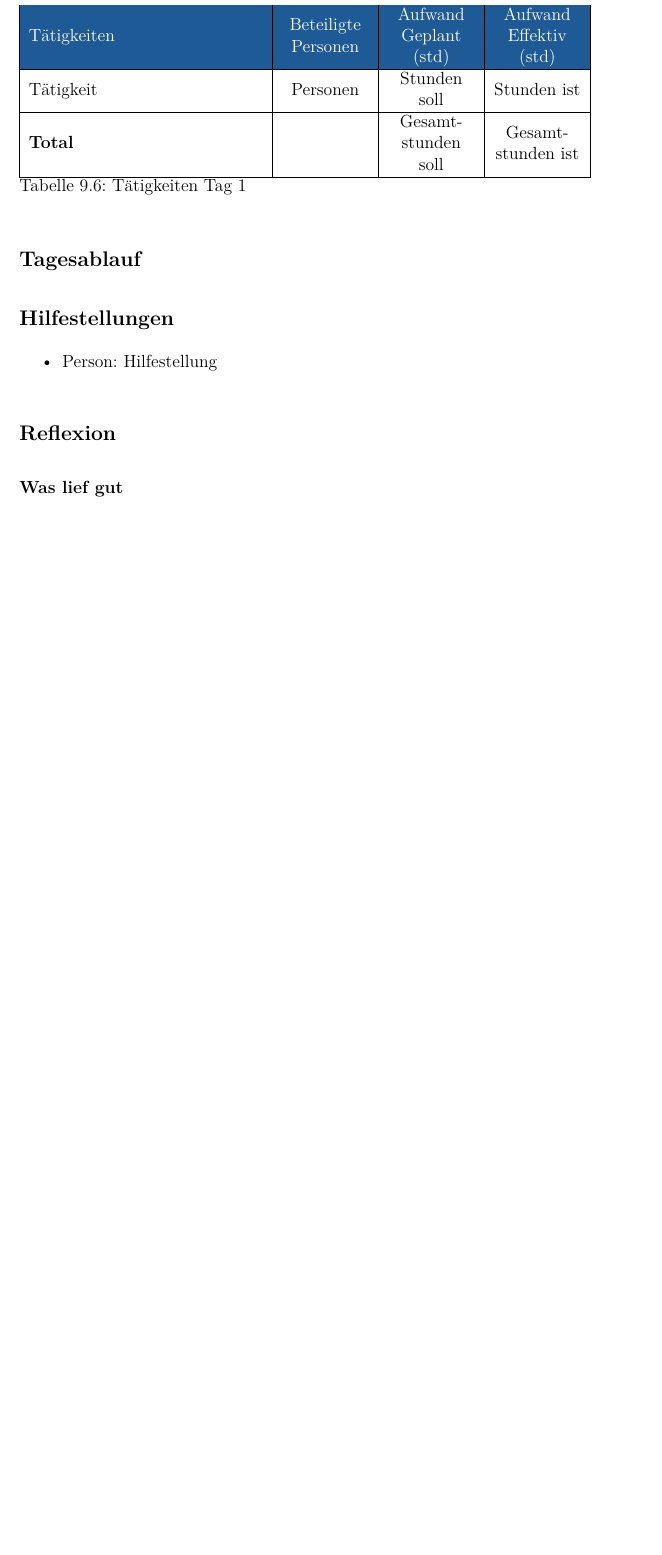
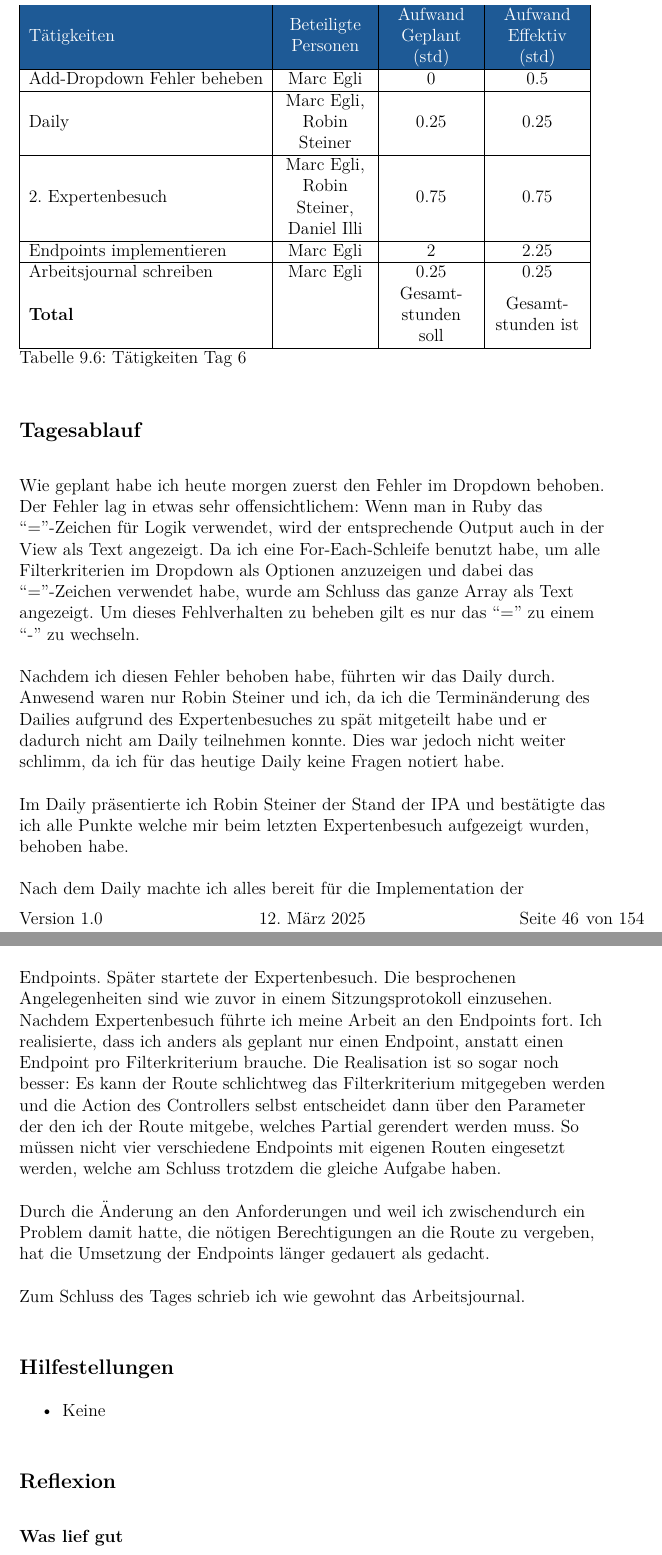
Before and after one commit to Vakmeth/ipa, a LaTeX thesis (ipa.tex, which reads journal/tag6.tex): part of page 47 of 153 before the commit and two parts of pages 47 and 48 of 155 after it, the two joined at a grey line, cut so that both start at the same text, the shorter picture padded with empty space. Compiled offline with pdfLaTeX.

Commit message:
Write daily journal of day 6

```diff
--- a/journal/tag6.tex
+++ b/journal/tag6.tex
@@ -1,22 +1,48 @@
-\section{Tag 6: Datum}
+\section{Tag 6: 12.03.2025}
 \begin{table}[H]
     \begin{tabular}{|L{0.4\textwidth}|C{60pt}|C{60pt}|C{60pt}|}
         \hline
         \rowcolor{puzzleblue}\color{white}Tätigkeiten & \color{white}Beteiligte \color{white}Personen & \color{white}Aufwand Geplant (std) & \color{white}Aufwand Effektiv (std) \\
         \hline
-         Tätigkeit & Personen & Stunden soll & Stunden ist \\
+         Add-Dropdown Fehler beheben & Marc Egli & 0 & 0.5 \\
         \hline
+        Daily & Marc Egli, Robin Steiner & 0.25 & 0.25 \\
+        \hline
+        2. Expertenbesuch & Marc Egli, Robin Steiner, Daniel Illi & 0.75 & 0.75 \\
+        \hline
+        Endpoints implementieren & Marc Egli & 2 & 2.25 \\
+        \hline
+        Arbeitsjournal schreiben & Marc Egli & 0.25 & 0.25 \\
         \textbf{Total} &  & Gesamtstunden soll & Gesamtstunden ist \\
         \hline
     \end{tabular}
-    \caption{Tätigkeiten Tag 1}
+    \caption{Tätigkeiten Tag 6}
 \end{table}
 
 \subsection*{Tagesablauf}
+Wie geplant habe ich heute morgen zuerst den Fehler im Dropdown behoben. Der Fehler lag in etwas sehr offensichtlichem: Wenn man in Ruby das ``=''-Zeichen
+für Logik verwendet, wird der entsprechende Output auch in der View als Text angezeigt. Da ich eine For-Each-Schleife benutzt habe, um alle Filterkriterien im Dropdown
+als Optionen anzuzeigen und dabei das ``=''-Zeichen verwendet habe, wurde am Schluss das ganze Array als Text angezeigt. Um dieses Fehlverhalten zu beheben gilt es nur das ``='' zu einem
+``-'' zu wechseln.
+
+Nachdem ich diesen Fehler behoben habe, führten wir das Daily durch. Anwesend waren nur Robin Steiner und ich, da ich die Terminänderung des Dailies aufgrund des Expertenbesuches zu spät
+mitgeteilt habe und er dadurch nicht am Daily teilnehmen konnte. Dies war jedoch nicht weiter schlimm, da ich für das heutige Daily keine Fragen notiert habe.
+
+Im Daily präsentierte ich Robin Steiner der Stand der IPA und bestätigte das ich alle Punkte welche mir beim letzten Expertenbesuch aufgezeigt wurden, behoben habe.
+
+Nach dem Daily machte ich alles bereit für die Implementation der Endpoints. Später startete der Expertenbesuch. Die besprochenen Angelegenheiten sind wie zuvor in einem Sitzungsprotokoll
+einzusehen. Nachdem Expertenbesuch führte ich meine Arbeit an den Endpoints fort. Ich realisierte, dass ich anders als geplant nur einen Endpoint, anstatt einen Endpoint pro Filterkriterium brauche.
+Die Realisation ist so sogar noch besser: Es kann der Route schlichtweg das Filterkriterium mitgegeben werden und die Action des Controllers selbst entscheidet dann über den Parameter der den ich der Route
+mitgebe, welches Partial gerendert werden muss. So müssen nicht vier verschiedene Endpoints mit eigenen Routen eingesetzt werden, welche am Schluss trotzdem die gleiche Aufgabe haben.
+
+Durch die Änderung an den Anforderungen und weil ich zwischendurch ein Problem damit hatte, die nötigen Berechtigungen an die Route zu vergeben, hat die Umsetzung der Endpoints länger gedauert
+als gedacht.
+
+Zum Schluss des Tages schrieb ich wie gewohnt das Arbeitsjournal.
 
 \subsection*{Hilfestellungen}
 \begin{itemize}
-    \item Person: Hilfestellung
+    \item Keine
 \end{itemize}
 
 \subsection*{Reflexion}
```
Also changed, not shown: part3.tex (+1 -0 lines), ipa.pdf, journal/tag6.tex (11 more changed lines), 12 other files.
